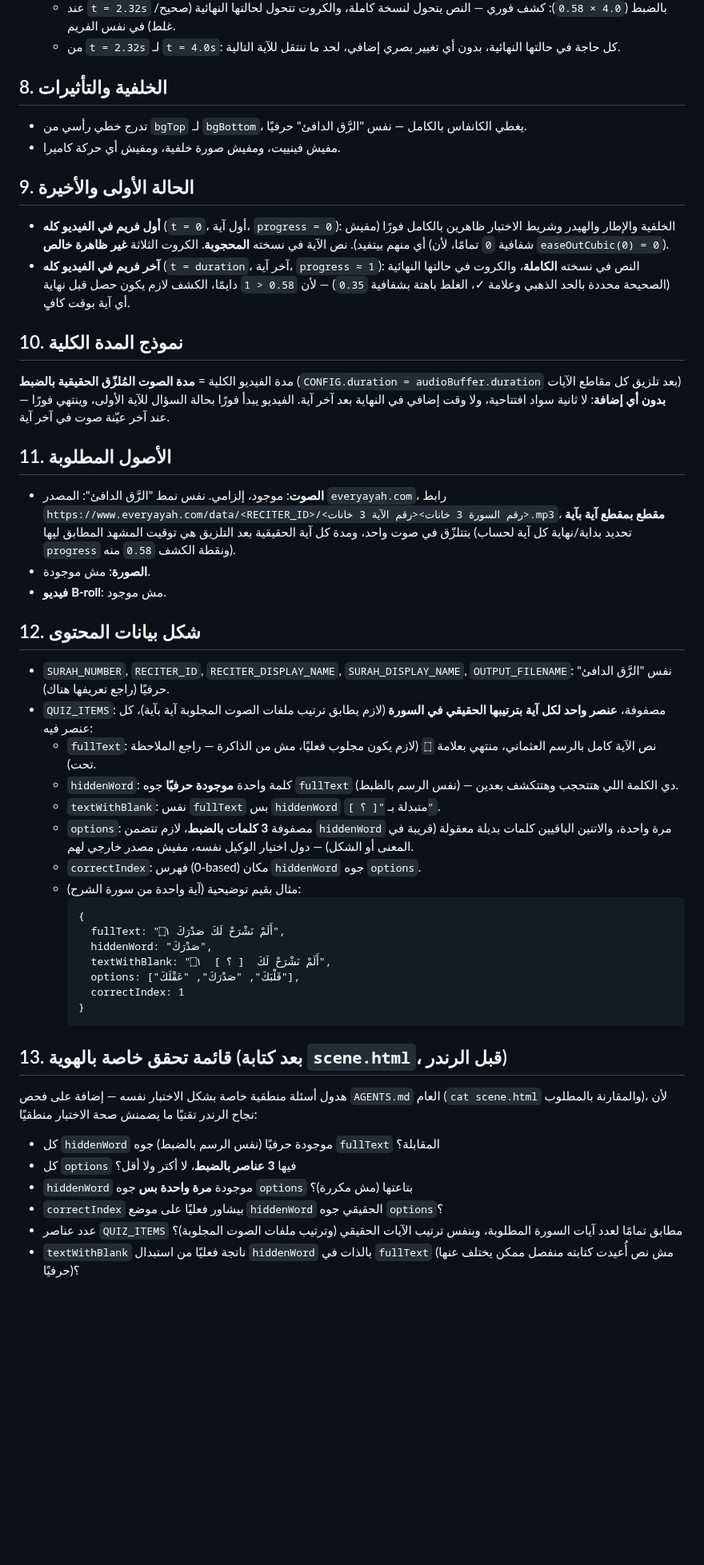
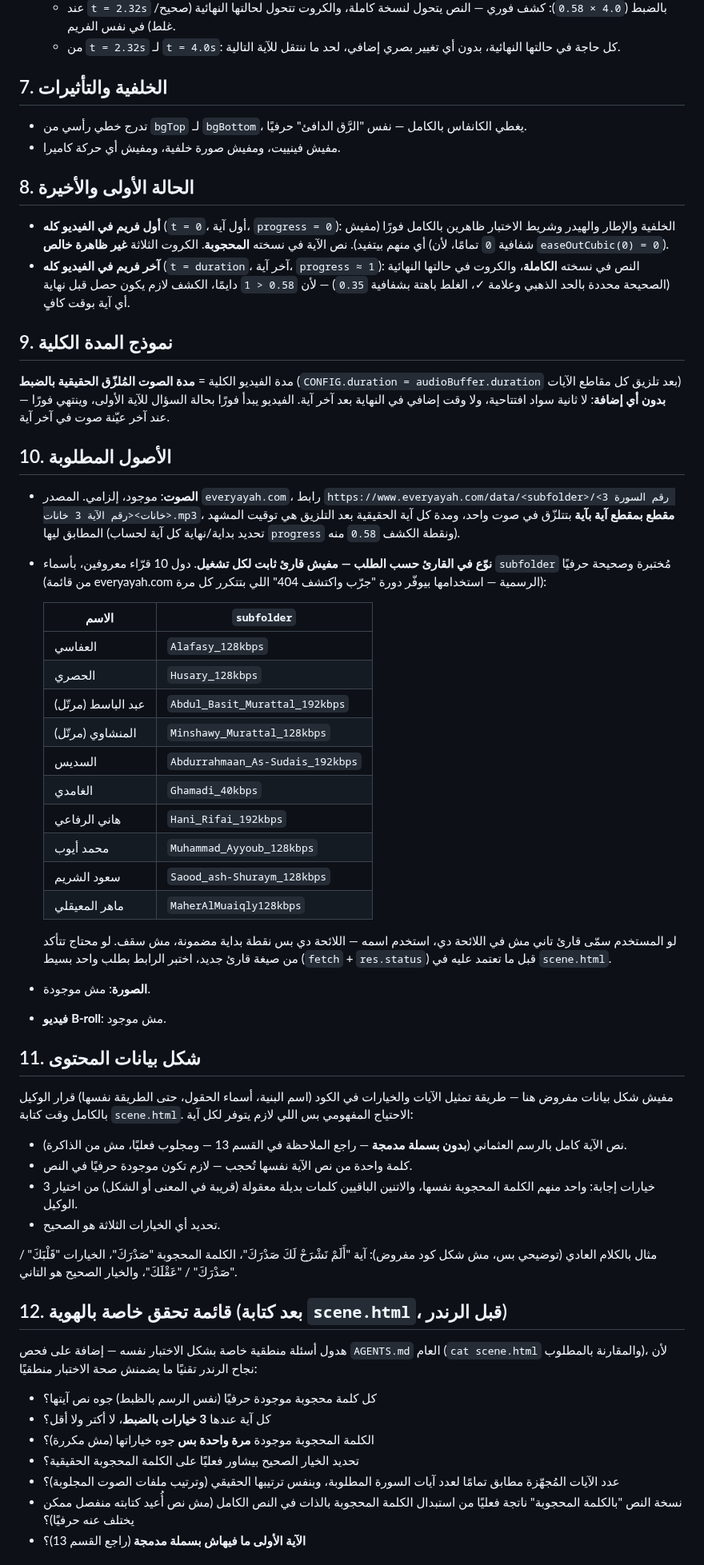
Before and after one commit to mo7ammedreyad1/Islam-agent, a Markdown page: identities/quran-quiz.md, the part around one of its changes. Shown at 80% size. Rendered like a GitHub page; blank space fills up the shorter version.

````diff
--- a/identities/quran-quiz.md
+++ b/identities/quran-quiz.md
@@ -113,12 +103,12 @@
   - من `t = 2.32s` لـ `t = 4.0s`: كل حاجة في حالتها النهائية، بدون أي تغيير
     بصري إضافي، لحد ما ننتقل للآية التالية.
 
-## 8. الخلفية والتأثيرات
+## 7. الخلفية والتأثيرات
 - تدرج خطي رأسي من `bgTop` لـ `bgBottom`، يغطي الكانفاس بالكامل — نفس "الرَّق
   الدافئ" حرفيًا.
 - مفيش فينييت، ومفيش صورة خلفية، ومفيش أي حركة كاميرا.
 
-## 9. الحالة الأولى والأخيرة
+## 8. الحالة الأولى والأخيرة
 - **أول فريم في الفيديو كله** (`t = 0`، أول آية، `progress = 0`): الخلفية
   والإطار والهيدر وشريط الاختبار ظاهرين بالكامل فورًا (مفيش أي منهم بيتفيد).
   نص الآية في نسخته **المحجوبة**. الكروت الثلاثة **غير ظاهرة خالص** (شفافية
@@ -128,56 +118,67 @@
   الذهبي وعلامة ✓، الغلط باهتة بشفافية `0.35`) — لأن `0.58 < 1` دايمًا، الكشف
   لازم يكون حصل قبل نهاية أي آية بوقت كافٍ.
 
-## 10. نموذج المدة الكلية
+## 9. نموذج المدة الكلية
 مدة الفيديو الكلية = **مدة الصوت المُلزّق الحقيقية بالضبط** (`CONFIG.duration = audioBuffer.duration`
 بعد تلزيق كل مقاطع الآيات) — **بدون أي إضافة**: لا ثانية سواد افتتاحية، ولا
 وقت إضافي في النهاية بعد آخر آية. الفيديو يبدأ فورًا بحالة السؤال للآية
 الأولى، وينتهي فورًا عند آخر عيّنة صوت في آخر آية.
 
-## 11. الأصول المطلوبة
-- **الصوت**: موجود، إلزامي. نفس نمط "الرَّق الدافئ": المصدر `everyayah.com`،
-  رابط `https://www.everyayah.com/data/<RECITER_ID>/<رقم السورة 3 خانات><رقم الآية 3 خانات>.mp3`،
+## 10. الأصول المطلوبة
+- **الصوت**: موجود، إلزامي. المصدر `everyayah.com`، رابط
+  `https://www.everyayah.com/data/<subfolder>/<رقم السورة 3 خانات><رقم الآية 3 خانات>.mp3`،
   **مقطع بمقطع آية بآية** بتتلزّق في صوت واحد، ومدة كل آية الحقيقية بعد
   التلزيق هي توقيت المشهد المطابق ليها (تحديد بداية/نهاية كل آية لحساب
   `progress` ونقطة الكشف `0.58` منه).
+- **نوّع في القارئ حسب الطلب — مفيش قارئ ثابت لكل تشغيل**. دول 10 قرّاء
+  معروفين، بأسماء `subfolder` مُختبرة وصحيحة حرفيًا (من قائمة everyayah.com
+  الرسمية — استخدامها بيوفّر دورة "جرّب واكتشف 404" اللي بتتكرر كل مرة):
+
+  | الاسم | `subfolder` |
+  |---|---|
+  | العفاسي | `Alafasy_128kbps` |
+  | الحصري | `Husary_128kbps` |
+  | عبد الباسط (مرتّل) | `Abdul_Basit_Murattal_192kbps` |
+  | المنشاوي (مرتّل) | `Minshawy_Murattal_128kbps` |
+  | السديس | `Abdurrahmaan_As-Sudais_192kbps` |
+  | الغامدي | `Ghamadi_40kbps` |
+  | هاني الرفاعي | `Hani_Rifai_192kbps` |
+  | محمد أيوب | `Muhammad_Ayyoub_128kbps` |
+  | سعود الشريم | `Saood_ash-Shuraym_128kbps` |
+  | ماهر المعيقلي | `MaherAlMuaiqly128kbps` |
+
+  لو المستخدم سمّى قارئ تاني مش في اللائحة دي، استخدم اسمه — اللائحة دي بس
+  نقطة بداية مضمونة، مش سقف. لو محتاج تتأكد من صيغة قارئ جديد، اختبر الرابط
+  بطلب واحد بسيط (`fetch` + `res.status`) قبل ما تعتمد عليه في `scene.html`.
 - **الصورة**: مش موجودة.
 - **فيديو B-roll**: مش موجود.
 
-## 12. شكل بيانات المحتوى
-- `SURAH_NUMBER`, `RECITER_ID`, `RECITER_DISPLAY_NAME`, `SURAH_DISPLAY_NAME`,
-  `OUTPUT_FILENAME`: نفس "الرَّق الدافئ" حرفيًا (راجع تعريفها هناك).
-- `QUIZ_ITEMS`: مصفوفة، **عنصر واحد لكل آية بترتيبها الحقيقي في السورة**
-  (لازم يطابق ترتيب ملفات الصوت المجلوبة آية بآية)، كل عنصر فيه:
-  - `fullText`: نص الآية كامل بالرسم العثماني، منتهي بعلامة `۝` (لازم يكون
-    مجلوب فعليًا، مش من الذاكرة — راجع الملاحظة تحت).
-  - `hiddenWord`: كلمة واحدة **موجودة حرفيًا** جوه `fullText` (نفس الرسم
-    بالظبط) — دي الكلمة اللي هتتحجب وهتتكشف بعدين.
-  - `textWithBlank`: نفس `fullText` بس `hiddenWord` متبدلة بـ `"[ ؟ ]"`.
-  - `options`: مصفوفة **3 كلمات بالضبط**، لازم تتضمن `hiddenWord` مرة واحدة،
-    والاتنين الباقيين كلمات بديلة معقولة (قريبة في المعنى أو الشكل) — دول
-    اختيار الوكيل نفسه، مفيش مصدر خارجي لهم.
-  - `correctIndex`: فهرس (0-based) مكان `hiddenWord` جوه `options`.
-  - مثال بقيم توضيحية (آية واحدة من سورة الشرح):
-    ```
-    {
-      fullText: "أَلَمْ نَشْرَحْ لَكَ صَدْرَكَ ۝١",
-      hiddenWord: "صَدْرَكَ",
-      textWithBlank: "أَلَمْ نَشْرَحْ لَكَ  [ ؟ ]  ۝١",
-      options: ["قَلْبَكَ", "صَدْرَكَ", "عَقْلَكَ"],
-      correctIndex: 1
-    }
-    ```
+## 11. شكل بيانات المحتوى
+مفيش شكل بيانات مفروض هنا — طريقة تمثيل الآيات والخيارات في الكود (اسم
+البنية، أسماء الحقول، حتى الطريقة نفسها) قرار الوكيل بالكامل وقت كتابة
+`scene.html`. الاحتياج المفهومي بس اللي لازم يتوفر لكل آية:
+- نص الآية كامل بالرسم العثماني (**بدون بسملة مدمجة** — راجع الملاحظة في
+  القسم 13 — ومجلوب فعليًا، مش من الذاكرة).
+- كلمة واحدة من نص الآية نفسها تُحجب — لازم تكون موجودة حرفيًا في النص.
+- 3 خيارات إجابة: واحد منهم الكلمة المحجوبة نفسها، والاتنين الباقيين كلمات
+  بديلة معقولة (قريبة في المعنى أو الشكل) من اختيار الوكيل.
+- تحديد أي الخيارات الثلاثة هو الصحيح.
 
-## 13. قائمة تحقق خاصة بالهوية (بعد كتابة `scene.html`، قبل الرندر)
+مثال بالكلام العادي (توضيحي بس، مش شكل كود مفروض): آية "أَلَمْ نَشْرَحْ لَكَ
+صَدْرَكَ"، الكلمة المحجوبة "صَدْرَكَ"، الخيارات "قَلْبَكَ" / "صَدْرَكَ" /
+"عَقْلَكَ"، والخيار الصحيح هو التاني.
+
+## 12. قائمة تحقق خاصة بالهوية (بعد كتابة `scene.html`، قبل الرندر)
 هدول أسئلة منطقية خاصة بشكل الاختبار نفسه — إضافة على فحص `AGENTS.md` العام
 (`cat scene.html` والمقارنة بالمطلوب)، لأن نجاح الرندر تقنيًا ما يضمنش صحة
 الاختبار منطقيًا:
-- كل `hiddenWord` موجودة حرفيًا (نفس الرسم بالضبط) جوه `fullText` المقابلة؟
-- كل `options` فيها **3 عناصر بالضبط**، لا أكتر ولا أقل؟
-- `hiddenWord` موجودة **مرة واحدة بس** جوه `options` بتاعتها (مش مكررة)؟
-- `correctIndex` بيشاور فعليًا على موضع `hiddenWord` الحقيقي جوه `options`؟
-- عدد عناصر `QUIZ_ITEMS` مطابق تمامًا لعدد آيات السورة المطلوبة، وبنفس ترتيب
-  الآيات الحقيقي (وترتيب ملفات الصوت المجلوبة)؟
-- `textWithBlank` ناتجة فعليًا من استبدال `hiddenWord` بالذات في `fullText`
-  (مش نص أُعيدت كتابته منفصل ممكن يختلف عنها حرفيًا)؟
+- كل كلمة محجوبة موجودة حرفيًا (نفس الرسم بالظبط) جوه نص آيتها؟
+- كل آية عندها **3 خيارات بالضبط**، لا أكتر ولا أقل؟
+- الكلمة المحجوبة موجودة **مرة واحدة بس** جوه خياراتها (مش مكررة)؟
+- تحديد الخيار الصحيح بيشاور فعليًا على الكلمة المحجوبة الحقيقية؟
+- عدد الآيات المُجهّزة مطابق تمامًا لعدد آيات السورة المطلوبة، وبنفس ترتيبها
+  الحقيقي (وترتيب ملفات الصوت المجلوبة)؟
+- نسخة النص "بالكلمة المحجوبة" ناتجة فعليًا من استبدال الكلمة المحجوبة
+  بالذات في النص الكامل (مش نص أُعيد كتابته منفصل ممكن يختلف عنه حرفيًا)؟
+- **الآية الأولى ما فيهاش بسملة مدمجة** (راجع القسم 13)؟
 
````
Also changed, not shown: other parts of identities/quran-quiz.md (+24 -29 lines).
